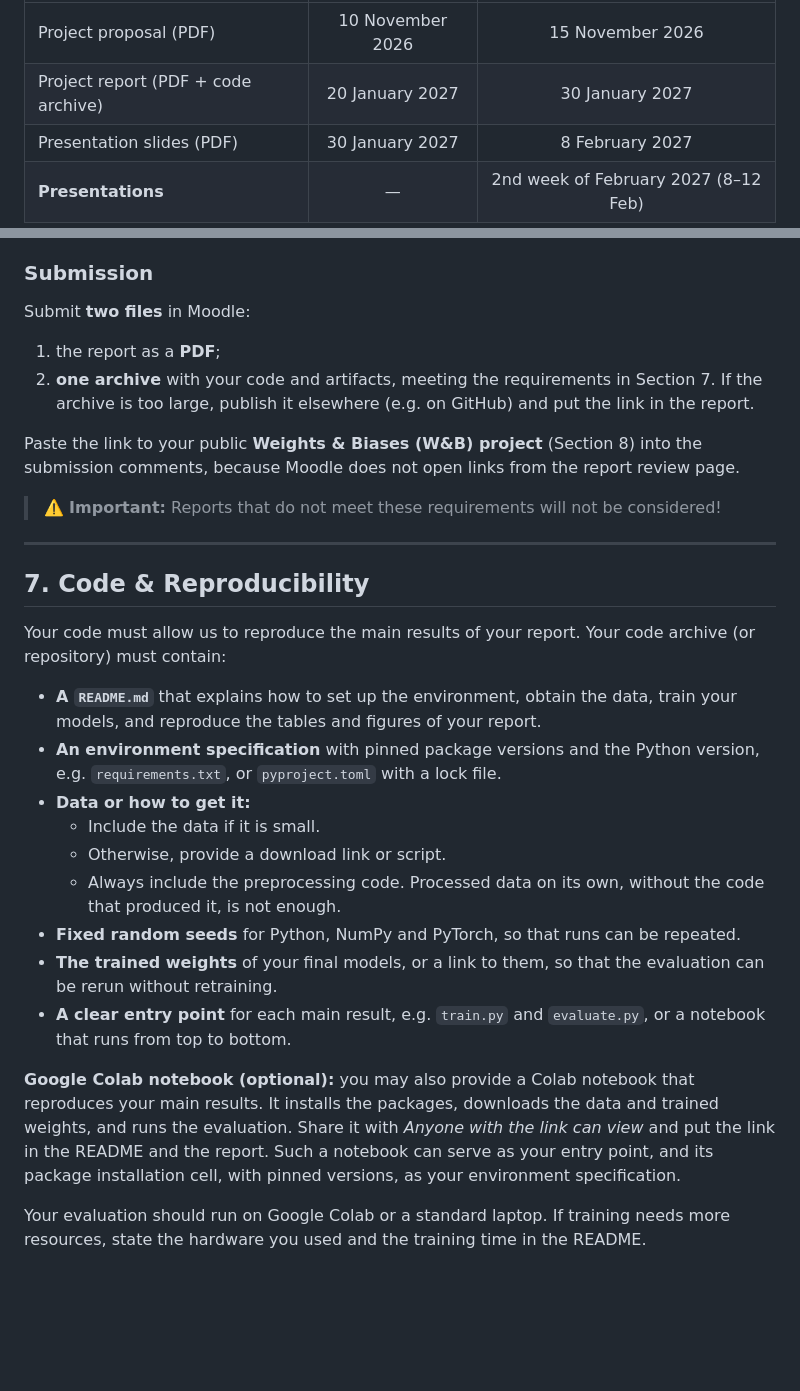
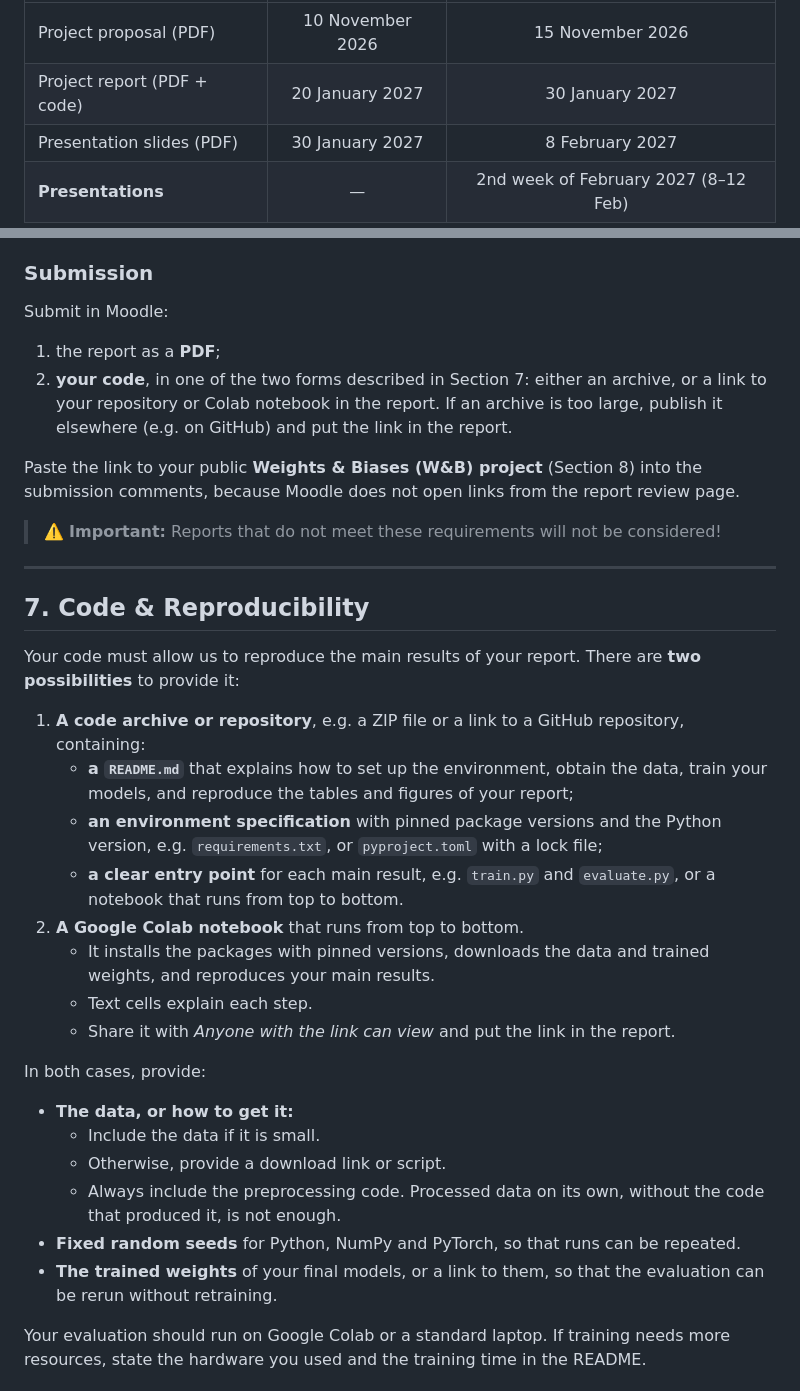
Before and after one commit to konstantin-schekotihin/dl_course, a Markdown page: ML-DL/modalities.md, 2 parts joined by grey strips. Rendered like a GitHub page; blank space fills up the shorter version.

Commit message:
ML-DL modalities: two ways to provide code (archive/repository or Colab notebook)
Co-Authored-By: Claude Opus 5.5 <noreply@anthropic.com>

```diff
--- a/ML-DL/modalities.md
+++ b/ML-DL/modalities.md
@@ -68,7 +68,7 @@ The deadlines are the latest possible dates. Earlier submissions are welcome!
 | Deliverable | Due date (draft) | Cut-off date |
 | :--- | :---: | :---: |
 | Project proposal (PDF) | 10 November 2026 | 15 November 2026 |
-| Project report (PDF + code archive) | 20 January 2027 | 30 January 2027 |
+| Project report (PDF + code) | 20 January 2027 | 30 January 2027 |
 | Presentation slides (PDF) | 30 January 2027 | 8 February 2027 |
 | **Presentations** | — | 2nd week of February 2027 (8–12 Feb) |
 
@@ -181,9 +181,9 @@ The report is a research paper of at most **9 pages** in the paper format (Secti
 
 ### Submission
 
-Submit **two files** in Moodle:
+Submit in Moodle:
 1. the report as a **PDF**;
-2. **one archive** with your code and artifacts, meeting the requirements in Section 7. If the archive is too large, publish it elsewhere (e.g. on GitHub) and put the link in the report.
+2. **your code**, in one of the two forms described in Section 7: either an archive, or a link to your repository or Colab notebook in the report. If an archive is too large, publish it elsewhere (e.g. on GitHub) and put the link in the report.
 
 Paste the link to your public **Weights & Biases (W&B) project** (Section 8) into the submission comments, because Moodle does not open links from the report review page.
 
@@ -193,19 +193,24 @@ Paste the link to your public **Weights & Biases (W&B) project** (Section 8) int
 
 ## 7. Code & Reproducibility
 
-Your code must allow us to reproduce the main results of your report. Your code archive (or repository) must contain:
+Your code must allow us to reproduce the main results of your report. There are **two possibilities** to provide it:
 
-- **A `README.md`** that explains how to set up the environment, obtain the data, train your models, and reproduce the tables and figures of your report.
-- **An environment specification** with pinned package versions and the Python version, e.g. `requirements.txt`, or `pyproject.toml` with a lock file.
-- **Data or how to get it:**
+1. **A code archive or repository**, e.g. a ZIP file or a link to a GitHub repository, containing:
+   - **a `README.md`** that explains how to set up the environment, obtain the data, train your models, and reproduce the tables and figures of your report;
+   - **an environment specification** with pinned package versions and the Python version, e.g. `requirements.txt`, or `pyproject.toml` with a lock file;
+   - **a clear entry point** for each main result, e.g. `train.py` and `evaluate.py`, or a notebook that runs from top to bottom.
+2. **A Google Colab notebook** that runs from top to bottom.
+   - It installs the packages with pinned versions, downloads the data and trained weights, and reproduces your main results.
+   - Text cells explain each step.
+   - Share it with *Anyone with the link can view* and put the link in the report.
+
+In both cases, provide:
+- **The data, or how to get it:**
   - Include the data if it is small.
   - Otherwise, provide a download link or script.
   - Always include the preprocessing code. Processed data on its own, without the code that produced it, is not enough.
 - **Fixed random seeds** for Python, NumPy and PyTorch, so that runs can be repeated.
 - **The trained weights** of your final models, or a link to them, so that the evaluation can be rerun without retraining.
-- **A clear entry point** for each main result, e.g. `train.py` and `evaluate.py`, or a notebook that runs from top to bottom.
-
-**Google Colab notebook (optional):** you may also provide a Colab notebook that reproduces your main results. It installs the packages, downloads the data and trained weights, and runs the evaluation. Share it with *Anyone with the link can view* and put the link in the README and the report. Such a notebook can serve as your entry point, and its package installation cell, with pinned versions, as your environment specification.
 
 Your evaluation should run on Google Colab or a standard laptop. If training needs more resources, state the hardware you used and the training time in the README.
 
```
